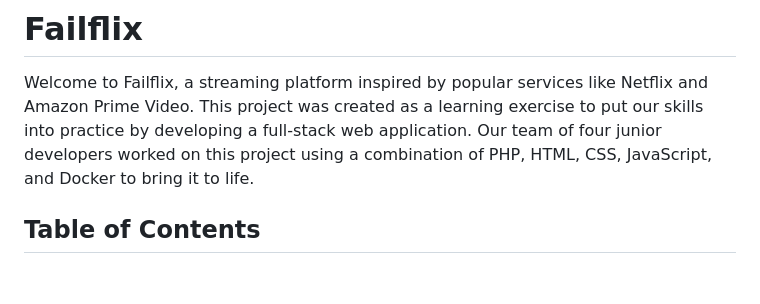
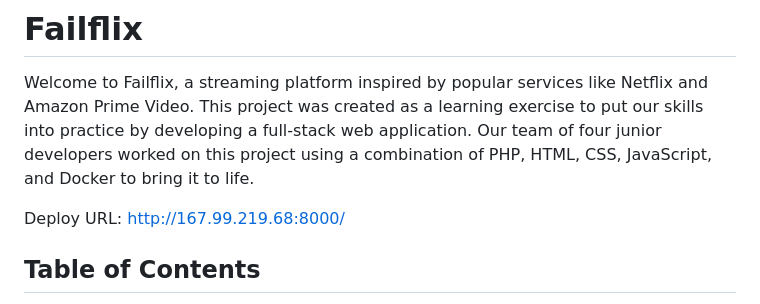
Before and after one commit to anthosaxe/getflix, a Markdown page: README.md, the part around the change. Drawn GitHub-style; blank space fills up the shorter version.

```diff
--- a/README.md
+++ b/README.md
@@ -1,6 +1,8 @@
 # Failflix
 
 Welcome to Failflix, a streaming platform inspired by popular services like Netflix and Amazon Prime Video. This project was created as a learning exercise to put our skills into practice by developing a full-stack web application. Our team of four junior developers worked on this project using a combination of PHP, HTML, CSS, JavaScript, and Docker to bring it to life.
+
+Deploy URL: http://167.99.219.68:8000/
 
 ## Table of Contents
 
```
